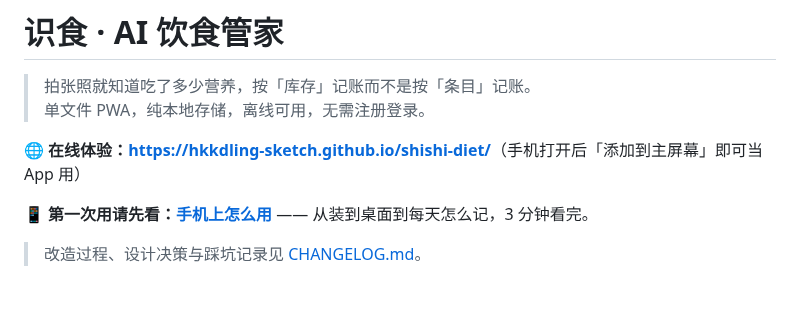
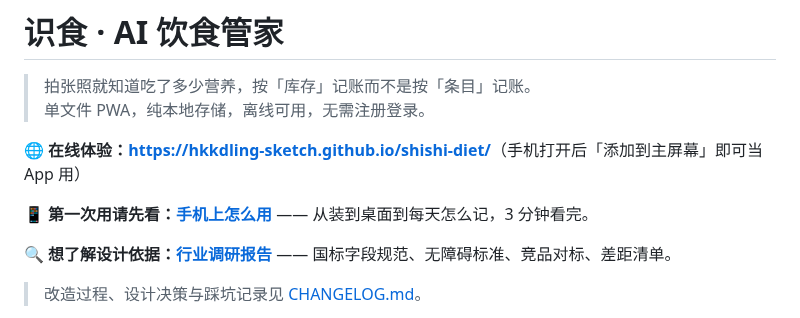
Before and after one commit to hkkdling-sketch/shishi-diet, a Markdown page: README.md, the part around the change. Drawn GitHub-style; blank space fills up the shorter version.

```diff
--- a/README.md
+++ b/README.md
@@ -6,6 +6,8 @@
 **🌐 在线体验：<https://hkkdling-sketch.github.io/shishi-diet/>**（手机打开后「添加到主屏幕」即可当 App 用）
 
 **📱 第一次用请先看：[手机上怎么用](https://hkkdling-sketch.github.io/shishi-diet/guide/)** —— 从装到桌面到每天怎么记，3 分钟看完。
+
+**🔍 想了解设计依据：[行业调研报告](https://hkkdling-sketch.github.io/shishi-diet/research/)** —— 国标字段规范、无障碍标准、竞品对标、差距清单。
 
 > 改造过程、设计决策与踩坑记录见 [CHANGELOG.md](CHANGELOG.md)。
 
```
